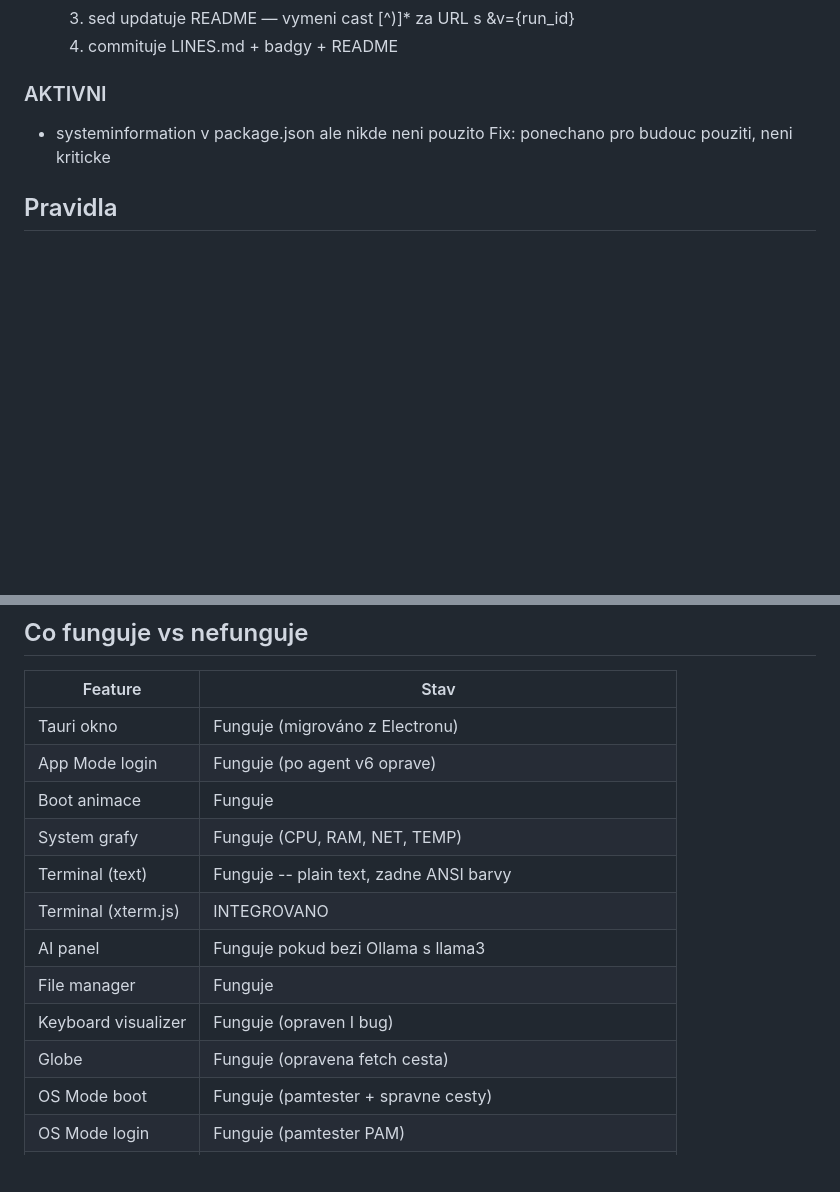
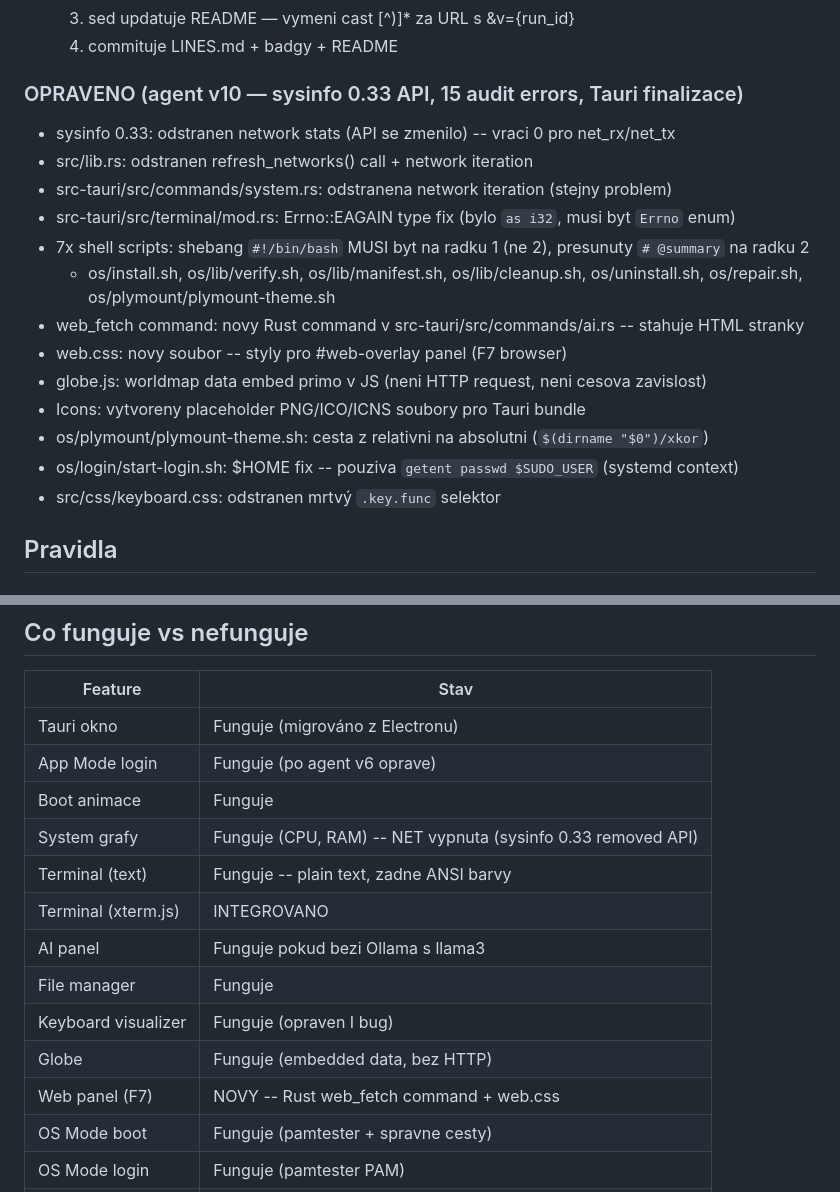
Before and after one commit to krko2n/xKOR_3RR0R, a Markdown page: AGENT.md, 2 parts joined by grey strips. GitHub-like rendering; blank space fills up the shorter version.

Commit message:
docs: update AGENT.md — agent v10 fixes (sysinfo API, shebang, web_fetch, network stats disabled)

```diff
--- a/AGENT.md
+++ b/AGENT.md
@@ -446,9 +446,20 @@ devDependencies:
   3. sed updatuje README — vymeni cast [^)]* za URL s &v={run_id}
   4. commituje LINES.md + badgy + README
 
-### AKTIVNI
-- systeminformation v package.json ale nikde neni pouzito
-  Fix: ponechano pro budouc pouziti, neni kriticke
+### OPRAVENO (agent v10 — sysinfo 0.33 API, 15 audit errors, Tauri finalizace)
+- sysinfo 0.33: odstranen network stats (API se zmenilo) -- vraci 0 pro net_rx/net_tx
+- src/lib.rs: odstranen refresh_networks() call + network iteration
+- src-tauri/src/commands/system.rs: odstranena network iteration (stejny problem)
+- src-tauri/src/terminal/mod.rs: Errno::EAGAIN type fix (bylo `as i32`, musi byt `Errno` enum)
+- 7x shell scripts: shebang `#!/bin/bash` MUSI byt na radku 1 (ne 2), presunuty `# @summary` na radku 2
+  - os/install.sh, os/lib/verify.sh, os/lib/manifest.sh, os/lib/cleanup.sh, os/uninstall.sh, os/repair.sh, os/plymount/plymount-theme.sh
+- web_fetch command: novy Rust command v src-tauri/src/commands/ai.rs -- stahuje HTML stranky
+- web.css: novy soubor -- styly pro #web-overlay panel (F7 browser)
+- globe.js: worldmap data embed primo v JS (neni HTTP request, neni cesova zavislost)
+- Icons: vytvoreny placeholder PNG/ICO/ICNS soubory pro Tauri bundle
+- os/plymount/plymount-theme.sh: cesta z relativni na absolutni (`$(dirname "$0")/xkor`)
+- os/login/start-login.sh: $HOME fix -- pouziva `getent passwd $SUDO_USER` (systemd context)
+- src/css/keyboard.css: odstranen mrtvý `.key.func` selektor
 
 ## Pravidla
 
@@ -497,13 +508,14 @@ Font:           Share Tech Mono (Google Fonts)
 | Tauri okno          | Funguje (migrováno z Electronu)               |
 | App Mode login      | Funguje (po agent v6 oprave)                  |
 | Boot animace        | Funguje                                       |
-| System grafy        | Funguje (CPU, RAM, NET, TEMP)                 |
+| System grafy        | Funguje (CPU, RAM) -- NET vypnuta (sysinfo 0.33 removed API)|
 | Terminal (text)     | Funguje -- plain text, zadne ANSI barvy       |
 | Terminal (xterm.js) | INTEGROVANO                                    |
 | AI panel            | Funguje pokud bezi Ollama s llama3            |
 | File manager        | Funguje                                       |
 | Keyboard visualizer | Funguje (opraven I bug)                       |
-| Globe               | Funguje (opravena fetch cesta)                |
+| Globe               | Funguje (embedded data, bez HTTP)             |
+| Web panel (F7)      | NOVY -- Rust web_fetch command + web.css     |
 | OS Mode boot        | Funguje (pamtester + spravne cesty)           |
 | OS Mode login       | Funguje (pamtester PAM)                       |
 | Plymouth tema       | Nainstalovano, zalezi na grub konfiguraci     |
```
